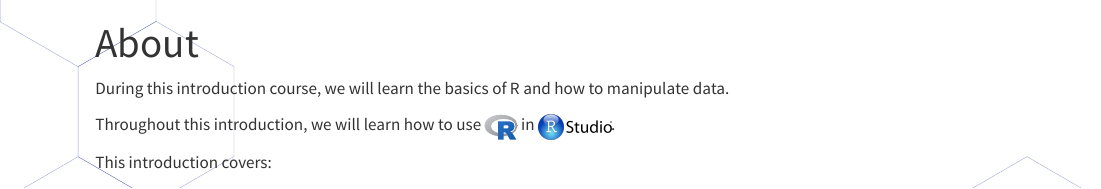
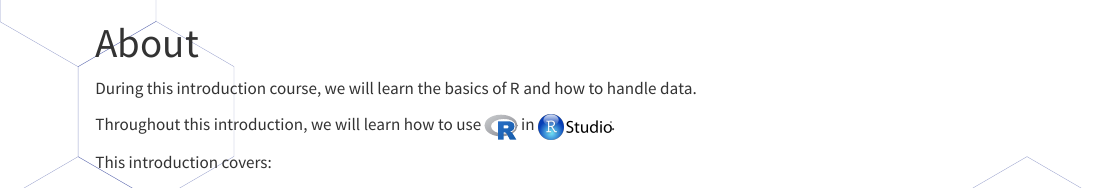
Before and after one commit to KMGJan/MED, a Quarto document (about.qmd): the page in a window 1100 px wide, from its top. Rendered offline with R 4.5, knitr and Pandoc in place of Quarto, with nearby package versions.

Commit message:
small fix

```diff
--- a/about.qmd
+++ b/about.qmd
@@ -19,7 +19,7 @@ toc: false
 
 
 
-During this introduction course, we will learn the basics of R and how to manipulate data.
+During this introduction course, we will learn the basics of R and how to handle data.
 
 Throughout this introduction, we will learn how to use ![](./assets/images/Rlogo.svg){height=1.5em style=margin-bottom;} in ![](./assets/images/RSTUDIO.png){height=1.5em style=margin-bottom;}.
 
```
